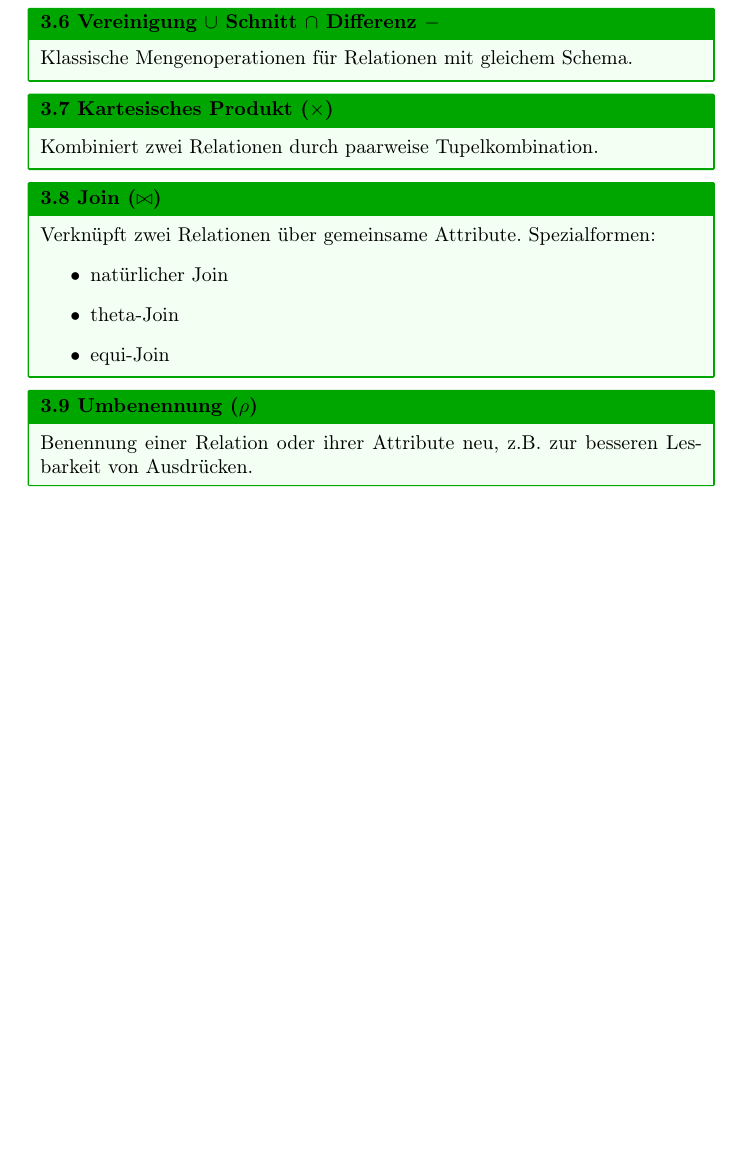
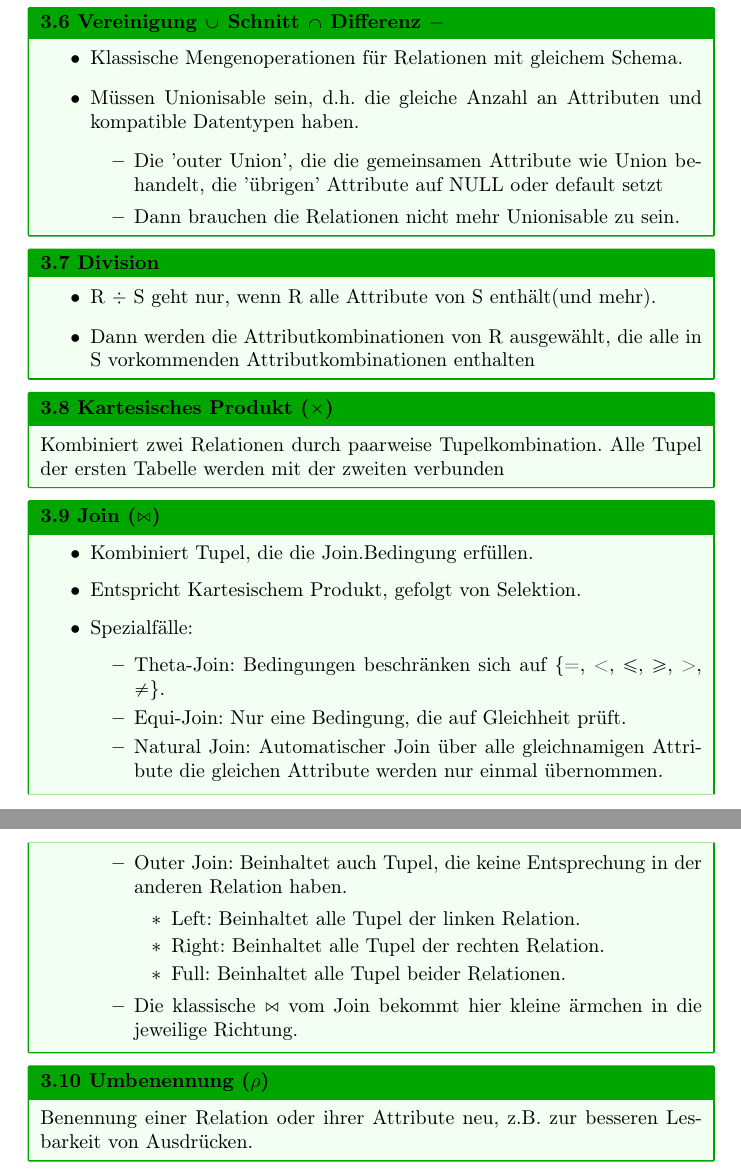
Before and after one commit to Yerionimous2/Zusammenfassung-Datenbanken, a LaTeX document (main.tex, which reads config.tex): part of page 5 of 33 before the commit and two parts of pages 5 and 6 of 33 after it, the two joined at a grey line, cut so that both start at the same text, the shorter picture padded with empty space. Compiled offline with pdfLaTeX.

Commit message:
Joins, Division, Mengenoperationen ergänzt bzw. hinzugefügt

```diff
--- a/config.tex
+++ b/config.tex
@@ -8,6 +8,7 @@
 \usepackage{tikz}
 \usepackage{longtable}
 \usepackage{array}
+\usepackage{mathabx}
 \usetikzlibrary{positioning, shapes.geometric, shapes.multipart, arrows, calc}
 \tcbuselibrary{listings, skins, breakable}
 
--- a/main.tex
+++ b/main.tex
@@ -135,20 +135,45 @@ Reduziert die Anzahl der Attribute. Beispiel:
 \end{block}
 
 \begin{block}{Vereinigung $\cup$ Schnitt $\cap$ Differenz $-$}
-Klassische Mengenoperationen für Relationen mit gleichem Schema.
+  \begin{itemize}
+    \item Klassische Mengenoperationen für Relationen mit gleichem Schema.
+    \item Müssen Unionisable sein, d.h. die gleiche Anzahl an Attributen und kompatible Datentypen haben.
+    \begin{itemize}
+      \item Die 'outer Union', die die gemeinsamen Attribute wie Union behandelt, die 'übrigen' Attribute auf NULL oder default setzt
+      \item Dann brauchen die Relationen nicht mehr Unionisable zu sein.
+    \end{itemize}
+  \end{itemize}
+\end{block}
+
+\begin{block}{Division}
+  \begin{itemize}
+    \item R $\div$ S geht nur, wenn R alle Attribute von S enthält(und mehr).
+    \item Dann werden die Attributkombinationen von R ausgewählt, die alle in S vorkommenden Attributkombinationen enthalten
+  \end{itemize}
 \end{block}
 
 \begin{block}{Kartesisches Produkt ($\times$)}
-Kombiniert zwei Relationen durch paarweise Tupelkombination.
+Kombiniert zwei Relationen durch paarweise Tupelkombination. Alle Tupel der ersten Tabelle werden mit der zweiten verbunden
 \end{block}
 
 \begin{block}{Join ($\bowtie$)}
-Verknüpft zwei Relationen über gemeinsame Attribute. Spezialformen:
-\begin{itemize}
-  \item natürlicher Join
-  \item theta-Join
-  \item equi-Join
-\end{itemize}
+  \begin{itemize}
+    \item Kombiniert Tupel, die die Join.Bedingung erfüllen.
+    \item Entspricht Kartesischem Produkt, gefolgt von Selektion.
+    \item Spezialfälle:
+    \begin{itemize}
+      \item Theta-Join: Bedingungen beschränken sich auf \{=, <, $\leq$, $\geq$, >, $\neq$\}.
+      \item Equi-Join: Nur eine Bedingung, die auf Gleichheit prüft.
+      \item Natural Join: Automatischer Join über alle gleichnamigen Attribute die gleichen Attribute werden nur einmal übernommen.
+      \item Outer Join: Beinhaltet auch Tupel, die keine Entsprechung in der anderen Relation haben.
+      \begin{itemize}
+        \item Left: Beinhaltet alle Tupel der linken Relation.
+        \item Right: Beinhaltet alle Tupel der rechten Relation.
+        \item Full: Beinhaltet alle Tupel beider Relationen.
+      \end{itemize}
+      \item Die klassische $\bowtie$ vom Join bekommt hier kleine ärmchen in die jeweilige Richtung.
+    \end{itemize}
+  \end{itemize}
 \end{block}
 
 \begin{block}{Umbenennung ($\rho$)}
```
Also changed, not shown: main.pdf, 6 other files.
